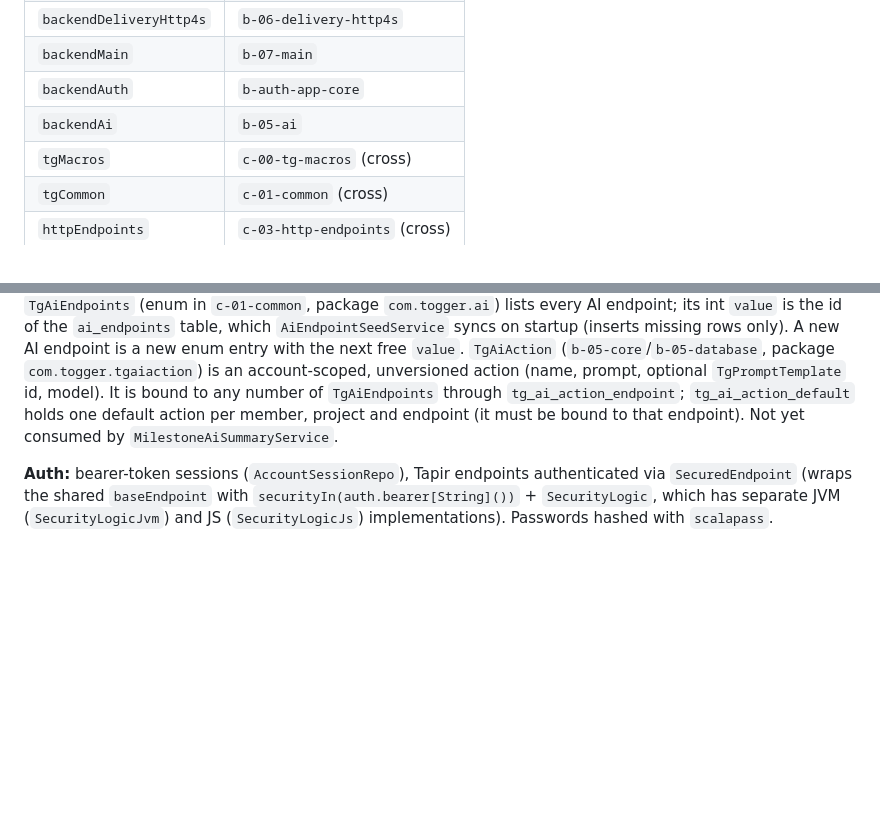
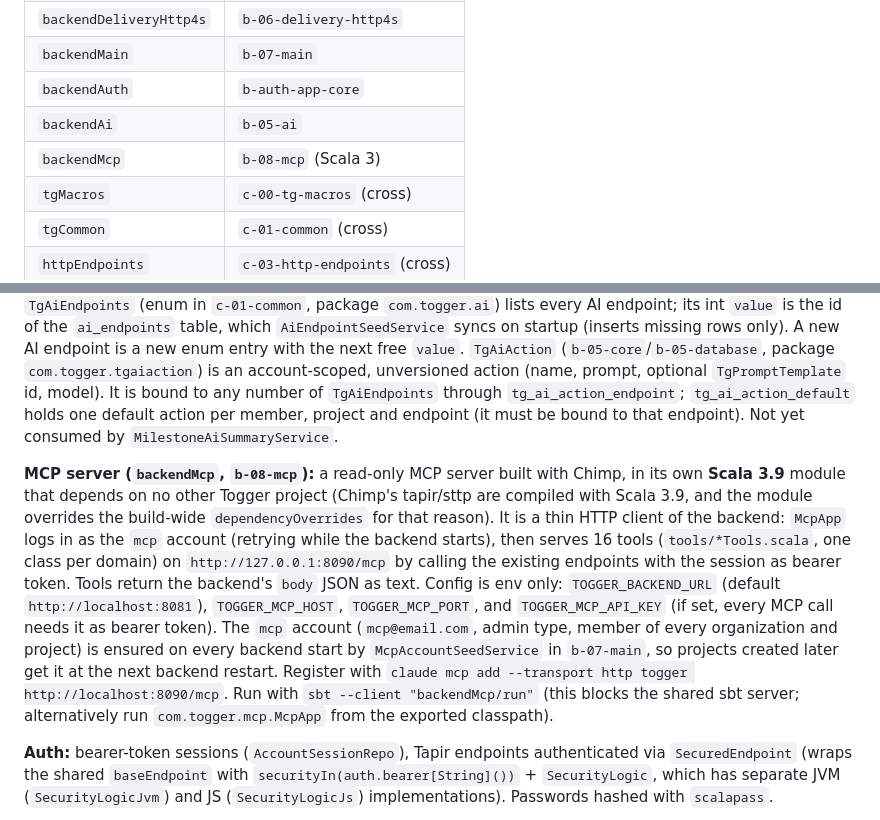
Before and after one commit to MirkoManojlovic/togger, a Markdown page: CLAUDE.md, 2 parts joined by grey strips. GitHub-like rendering; blank space fills up the shorter version.

Commit message:
docs(project): add MCP server plan and CLAUDE.md section

```diff
--- a/CLAUDE.md
+++ b/CLAUDE.md
@@ -58,6 +58,7 @@ Project-name → directory map (see `build.sbt`):
 | `backendMain`          | `b-07-main`             |
 | `backendAuth`          | `b-auth-app-core`       |
 | `backendAi`            | `b-05-ai`               |
+| `backendMcp`           | `b-08-mcp` (Scala 3)    |
 | `tgMacros`             | `c-00-tg-macros` (cross)|
 | `tgCommon`             | `c-01-common` (cross)   |
 | `httpEndpoints`        | `c-03-http-endpoints` (cross) |
@@ -131,6 +132,18 @@ is a new enum entry with the next free `value`.
 `tg_ai_action_endpoint`; `tg_ai_action_default` holds one default action per member, project and endpoint (it must be
 bound to that endpoint). Not yet consumed by `MilestoneAiSummaryService`.
 
+**MCP server (`backendMcp`, `b-08-mcp`):** a read-only MCP server built with Chimp, in its own **Scala 3.9** module that
+depends on no other Togger project (Chimp's tapir/sttp are compiled with Scala 3.9, and the module overrides the
+build-wide `dependencyOverrides` for that reason). It is a thin HTTP client of the backend: `McpApp` logs in as the `mcp`
+account (retrying while the backend starts), then serves 16 tools (`tools/*Tools.scala`, one class per domain) on
+`http://127.0.0.1:8090/mcp` by calling the existing endpoints with the session as bearer token. Tools return the
+backend's `body` JSON as text. Config is env only: `TOGGER_BACKEND_URL` (default `http://localhost:8081`),
+`TOGGER_MCP_HOST`, `TOGGER_MCP_PORT`, and `TOGGER_MCP_API_KEY` (if set, every MCP call needs it as bearer token).
+The `mcp` account (`mcp@email.com`, admin type, member of every organization and project) is ensured on every backend
+start by `McpAccountSeedService` in `b-07-main`, so projects created later get it at the next backend restart. Register
+with `claude mcp add --transport http togger http://localhost:8090/mcp`. Run with `sbt --client "backendMcp/run"` (this
+blocks the shared sbt server; alternatively run `com.togger.mcp.McpApp` from the exported classpath).
+
 **Auth:** bearer-token sessions (`AccountSessionRepo`), Tapir endpoints authenticated via `SecuredEndpoint`
 (wraps the shared `baseEndpoint` with `securityIn(auth.bearer[String]())` + `SecurityLogic`, which has separate
 JVM (`SecurityLogicJvm`) and JS (`SecurityLogicJs`) implementations). Passwords hashed with `scalapass`.
```
